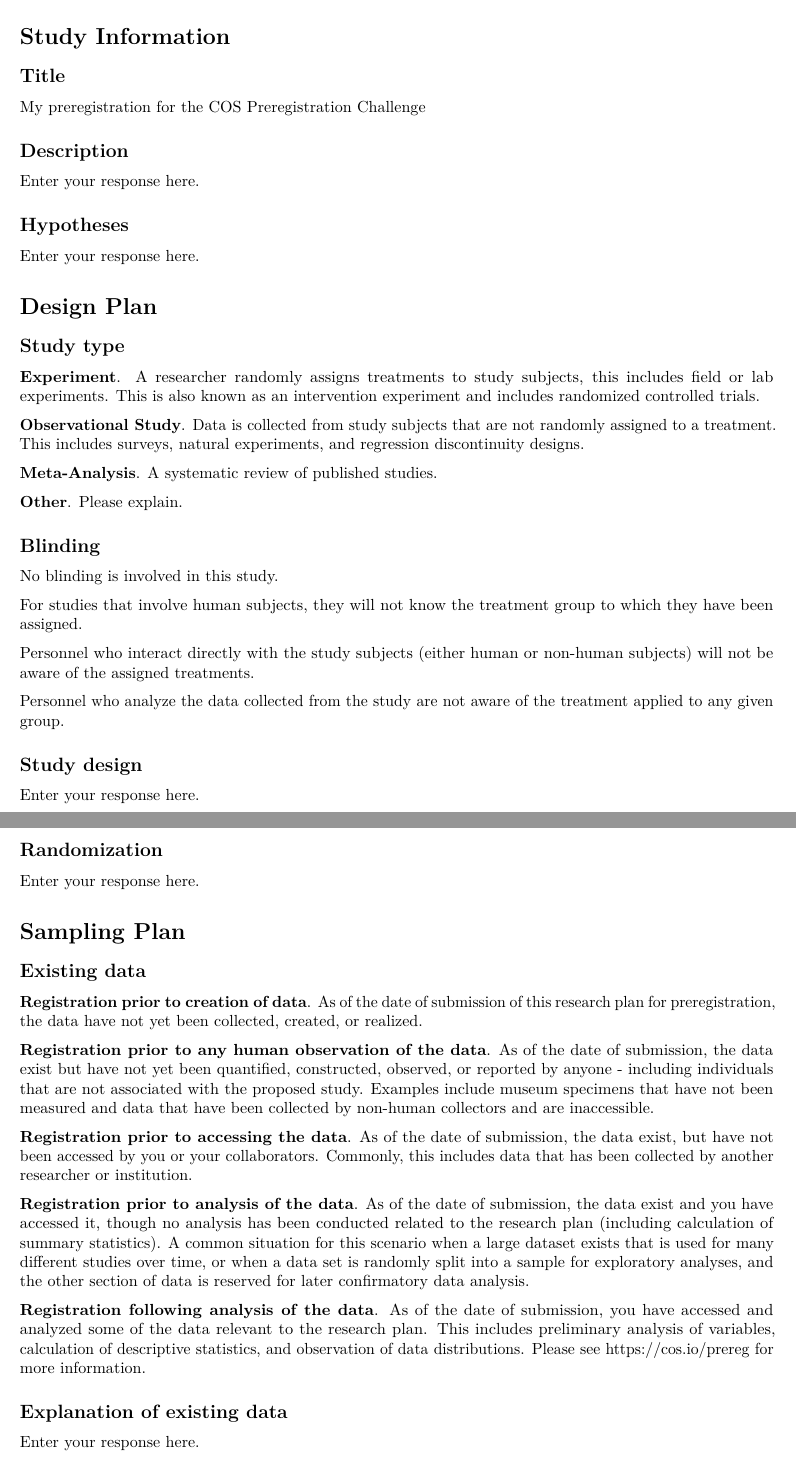
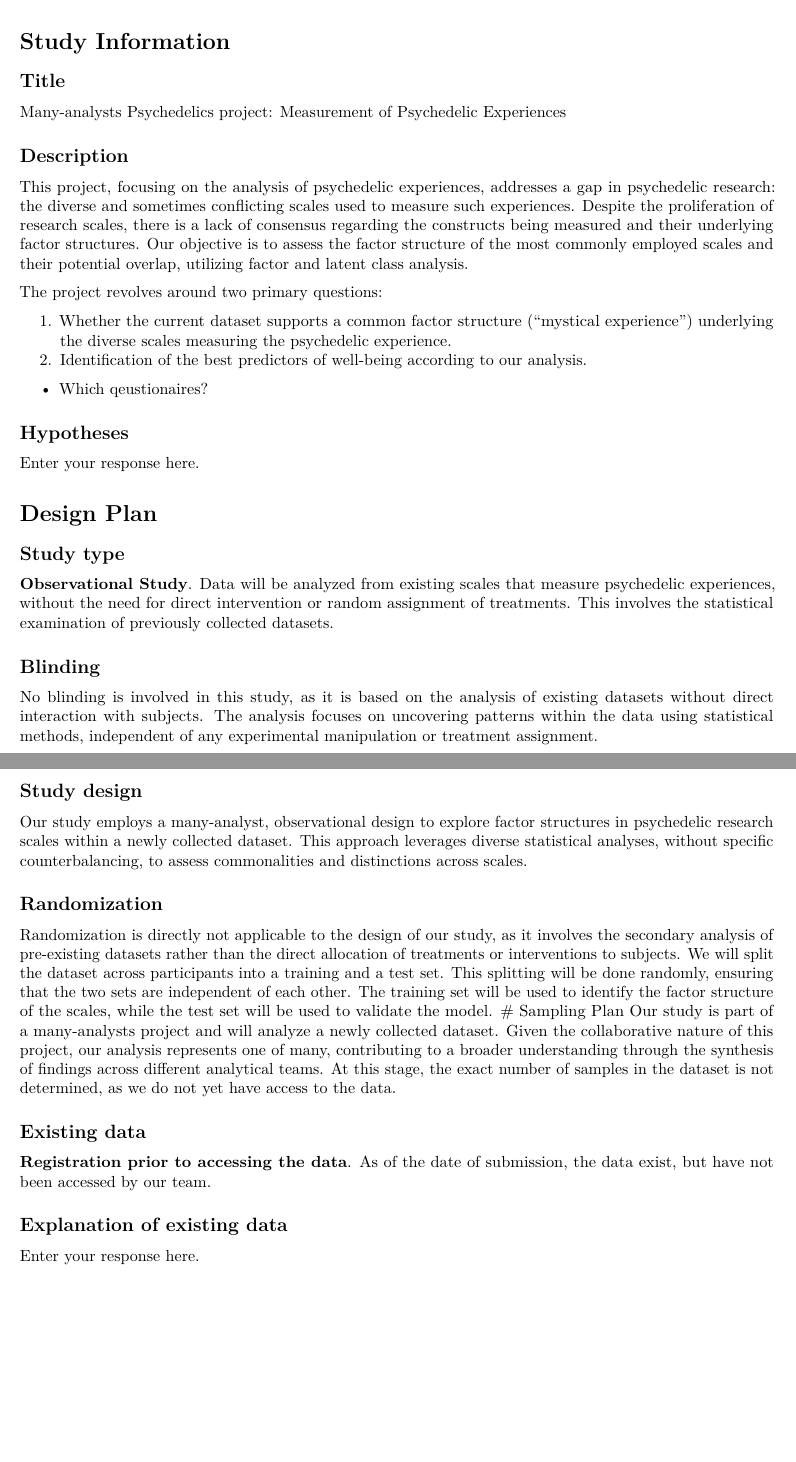
Before and after one commit to Parssayousefi/MAPP, an R Markdown document (MAPP_preregistration.Rmd): two parts of pages 1 and 2 of 3, joined at a grey line, cut so that both start at the same text, the shorter picture padded with empty space. Rendered offline with R 4.5, knitr and Pandoc, then LaTeX, with nearby package versions; drawn as R Markdown's standard PDF in place of the format the file asks for.

Commit message:
started preregistration

```diff
--- a/MAPP_preregistration.Rmd
+++ b/MAPP_preregistration.Rmd
@@ -1,3 +1,2 @@
 ---
-title           : "My preregistration for the COS Preregistration Challenge"
-shorttitle      : "My preregistration"
+title           : "Many-analysts Psychedelics project: Measurement of Psychedelic Experiences"
@@ -35,8 +33,15 @@ Example: Effect of sugar on brownie tastiness. -->
 
 Example: Though there is strong evidence to suggest that sugar affects taste preferences, the effect has never been demonstrated in brownies. Therefore, we will measure taste preference for four different levels of sugar concentration in a standard brownie recipe to determine if the effect exists in this pastry. -->
 
-Enter your response here.
+This project, focusing on the analysis of psychedelic experiences, addresses a gap in psychedelic research: the diverse and sometimes conflicting scales used to measure such experiences. Despite the proliferation of research scales, there is a lack of consensus regarding the constructs being measured and their underlying factor structures. Our objective is to  assess the factor structure of the most commonly employed scales and their potential overlap, utilizing factor and latent class analysis.
 
+
+The project revolves around two primary questions:
+
+1. Whether the current dataset supports a common factor structure ("mystical experience") underlying the diverse scales measuring the psychedelic experience.
+2. Identification of the best predictors of well-being according to our analysis.
+
+- Which qeustionaires?
 
 ## Hypotheses
 <!-- List specific, concise, and testable hypotheses. Please state if the hypotheses are directional or non-directional. If directional, state the direction. A predicted effect is also appropriate here. If a specific interaction or moderation is important to your research, you can list that as a separate hypothesis.
@@ -52,26 +57,12 @@ Enter your response here.
 
 ## Study type
 
-**Experiment**. A researcher randomly assigns treatments to study subjects, this includes field or lab experiments. This is also known as an intervention experiment and includes randomized controlled trials.
-
-**Observational Study**. Data is collected from study subjects that are not randomly assigned to a treatment. This includes surveys, natural experiments, and regression discontinuity designs.
-
-**Meta-Analysis**. A systematic review of published studies.
-
-**Other**. Please explain.
-
+**Observational Study**. Data will be analyzed from existing scales that measure psychedelic experiences, without the need for direct intervention or random assignment of treatments. This involves the statistical examination of previously collected datasets.
 
 ## Blinding
 <!-- Blinding describes who is aware of the experimental manipulations within a study. Select all that apply. Is there any additional blinding in this study? -->
 
-No blinding is involved in this study.
-
-For studies that involve human subjects, they will not know the treatment group to which they have been assigned.
-
-Personnel who interact directly with the study subjects (either human or non-human subjects) will not be aware of the assigned treatments.
-
-Personnel who analyze the data collected from the study are not aware of the treatment applied to any given group.
-
+No blinding is involved in this study, as it is based on the analysis of existing datasets without direct interaction with subjects. The analysis focuses on uncovering patterns within the data using statistical methods, independent of any experimental manipulation or treatment assignment.
 
 ## Study design
 <!-- Describe your study design. Examples include two-group, factorial, randomized block, and repeated measures. Is it a between (unpaired), within-subject (paired), or mixed design? Describe any counterbalancing required. Typical study designs for observation studies include cohort, cross sectional, and case-control studies.
@@ -79,35 +70,24 @@ Personnel who analyze the data collected from the study are not aware of the tre
 This question has a variety of possible answers. The key is for a researcher to be as detailed as is necessary given the specifics of their design. Be careful to determine if every parameter has been specified in the description of the study design. There may be some overlap between this question and the following questions. That is OK, as long as sufficient detail is given in one of the areas to provide all of the requested information. For example, if the study design describes a complete factorial, 2 X 3 design and the treatments and levels are specified previously, you do not have to repeat that information.
 
 Example: We have a between subjects design with 1 factor (sugar by mass) with 4 levels. -->
-
-Enter your response here.
-
+Our study employs a many-analyst, observational design to explore factor structures in psychedelic research scales within a newly collected dataset. This approach leverages diverse statistical analyses, without specific counterbalancing, to assess commonalities and distinctions across scales.
 
 ## Randomization
 <!-- If you are doing a randomized study, how will you randomize, and at what level? Typical randomization techniques include: simple, block, stratified, and adaptive covariate randomization. If randomization is required for the study, the method should be specified here, not simply the source of random numbers.
 
 Example: We will use block randomization, where each participant will be randomly assigned to one of the four equally sized, predetermined blocks. The random number list used to create these four blocks will be created using the web applications available at https://random.org. -->
 
-Enter your response here.
-
-
+Randomization is directly not applicable to the design of our study, as it involves the secondary analysis of pre-existing datasets rather than the direct allocation of treatments or interventions to subjects.
+We will split the dataset across participants into a training and a test set. This splitting will be done randomly, ensuring that the two sets are independent of each other. The training set will be used to identify the factor structure of the scales, while the test set will be used to validate the model.
 # Sampling Plan
 <!-- In this section we’ll ask you to describe how you plan to collect samples, as well as the number of samples you plan to collect and your rationale for this decision. Please keep in mind that the data described in this section should be the actual data used for analysis, so if you are using a subset of a larger dataset, please describe the subset that will actually be used in your study. -->
-
+Our study is part of a many-analysts project and will analyze a newly collected dataset. Given the collaborative nature of this project, our analysis represents one of many, contributing to a broader understanding through the synthesis of findings across different analytical teams. At this stage, the exact number of samples in the dataset is not determined, as we do not yet have access to the data.
 
 ## Existing data
 <!-- Preregistration is designed to make clear the distinction between confirmatory tests, specified prior to seeing the data, and exploratory analyses conducted after observing the data. Therefore, creating a research plan in which existing data will be used presents unique challenges. Please select the description that best describes your situation. Please do not hesitate to contact us if you have questions about how to answer this question (prereg@cos.io). -->
 
-**Registration prior to creation of data**. As of the date of submission of this research plan for preregistration, the data have not yet been collected, created, or realized.
 
-**Registration prior to any human observation of the data**. As of the date of submission, the data exist but have not yet been quantified, constructed, observed, or reported by anyone - including individuals that are not associated with the proposed study. Examples include museum specimens that have not been measured and data that have been collected by non-human collectors and are inaccessible.
-
-**Registration prior to accessing the data**. As of the date of submission, the data exist, but have not been accessed by you or your collaborators. Commonly, this includes data that has been collected by another researcher or institution.
-
-**Registration prior to analysis of the data**. As of the date of submission, the data exist and you have accessed it, though no analysis has been conducted related to the research plan (including calculation of summary statistics). A common situation for this scenario when a large dataset exists that is used for many different studies over time, or when a data set is randomly split into a sample for exploratory analyses, and the other section of data is reserved for later confirmatory data analysis.
-
-**Registration following analysis of the data**. As of the date of submission, you have accessed and analyzed some of the data relevant to the research plan. This includes preliminary analysis of variables, calculation of descriptive statistics, and observation of data distributions. Please see https://cos.io/prereg for more information.
-
+**Registration prior to accessing the data**. As of the date of submission, the data exist, but have not been accessed by our team.
 
 
 ## Explanation of existing data
```
Also changed, not shown: MAPP.Rmd (+1 -0 lines), MAPP_preregistration.pdf (added), MAPP_preregistration.Rmd (15 more changed lines).
